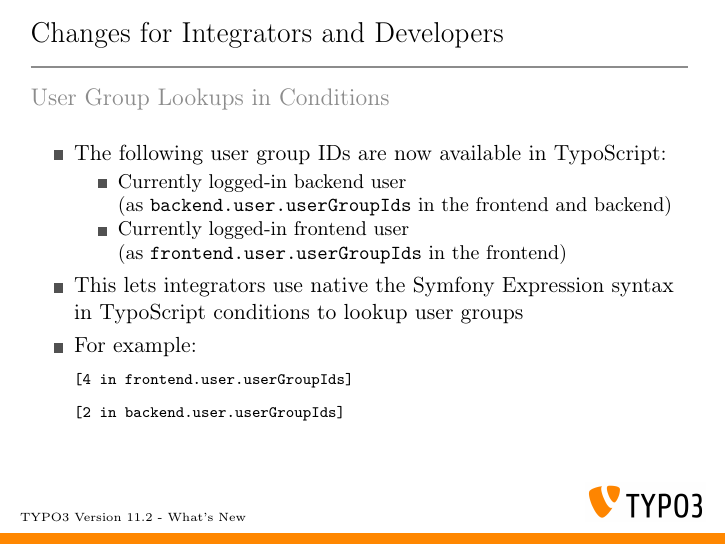
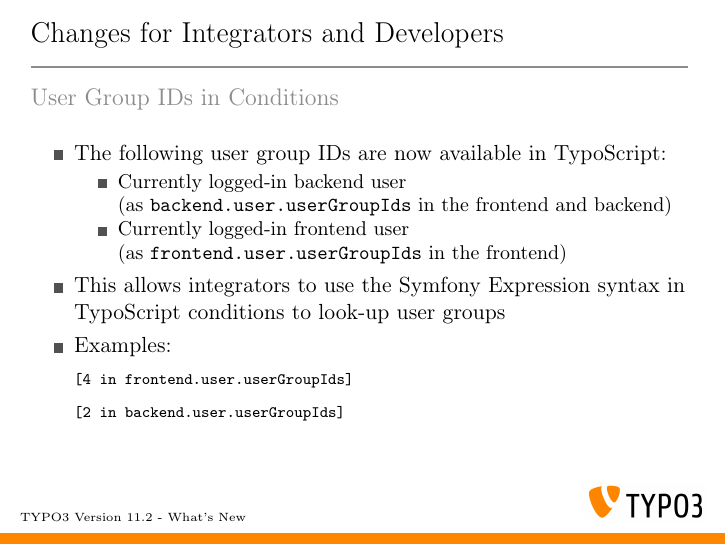
Before and after one commit to TYPO3-Whats-New/TYPO3-v11.2-dev, LaTeX slides (Slides/LaTeX/TYPO3-v11-2-whats-new.tex, which reads Slides/LaTeX/Chapters/ChangesForIntegratorsAndDevelopers/1617967924-UserGroupLookupsInConditions.tex): page 18 of 25. Compiled offline with pdfLaTeX.

Commit message:
Feature | 93591 | Allow group id lookup in conditions with array operator

```diff
--- a/Slides/LaTeX/Chapters/ChangesForIntegratorsAndDevelopers/1617967924-UserGroupLookupsInConditions.tex
+++ b/Slides/LaTeX/Chapters/ChangesForIntegratorsAndDevelopers/1617967924-UserGroupLookupsInConditions.tex
@@ -10,7 +10,7 @@
 
 \begin{frame}[fragile]
 	\frametitle{Changes for Integrators and Developers}
-	\framesubtitle{User Group Lookups in Conditions}
+	\framesubtitle{User Group IDs in Conditions}
 
 	\lstset{basicstyle=\fontsize{8}{10}\ttfamily}
 
@@ -18,15 +18,15 @@
 		\item The following user group IDs are now available in TypoScript:
 
 		\begin{itemize}
-			\item \textbf{Currently logged-in backend user}\newline
+			\item Currently logged-in \textbf{backend user}\newline
 				(as \texttt{backend.user.userGroupIds} in the frontend and backend)
-			\item \textbf{Currently logged-in frontend user}\newline
+			\item Currently logged-in \textbf{frontend user}\newline
 				(as \texttt{frontend.user.userGroupIds} in the frontend)
 		\end{itemize}
 
-		\item This lets integrators use native the Symfony Expression syntax in
-			TypoScript conditions to lookup user groups
-		\item For example:
+		\item This allows integrators to use the Symfony Expression syntax in
+			TypoScript conditions to look-up user groups
+		\item Examples:
 \begin{lstlisting}
 [4 in frontend.user.userGroupIds]
 \end{lstlisting}
```
